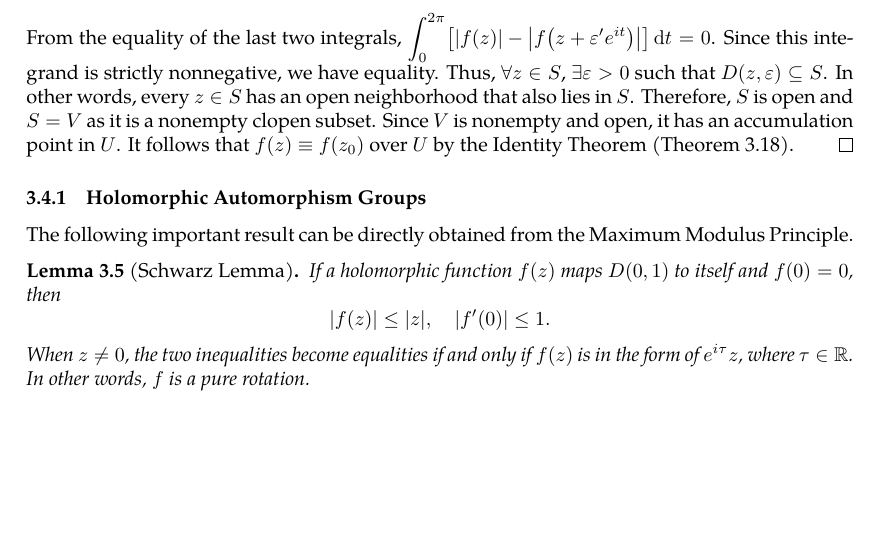
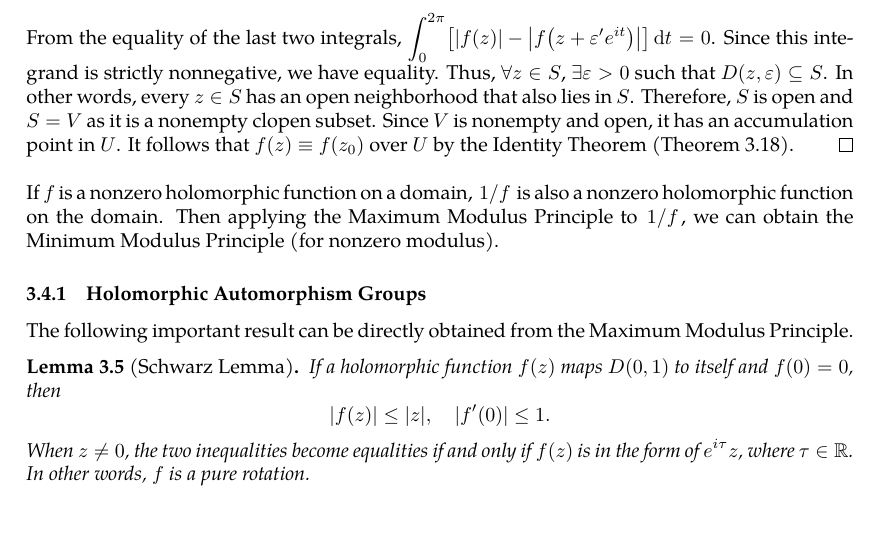
Before and after one commit to slipperking/complex-analysis-latex, a LaTeX document (main.tex): part of page 51 of 52, cut so that both start at the same text, the shorter picture padded with empty space. Compiled offline with pdfLaTeX.

Commit message:
overleaf_to_git (Mon Jun  9 14:43:53 2025 -0700): update main.tex from r9641 to r9645

```diff
--- a/main.tex
+++ b/main.tex
@@ -1299,6 +1299,7 @@ Since the real and imaginary parts of holomorphic functions are harmonic functio
     \end{align*}
     From the equality of the last two integrals, \(\int_{0}^{2\pi}\brackets{\abs{f(z)}-\abs{f\paren{z+\varepsilon'e^{it}}}}\dd{t}=0\). Since this integrand is strictly nonnegative, we have equality. Thus, \(\forall z\in S\), \(\exists\varepsilon>0\) such that \(D\paren{z,\varepsilon}\subseteq S\). In other words, every \(z\in S\) has an open neighborhood that also lies in \(S\). Therefore, \(S\) is open and \(S=V\) as it is a nonempty clopen subset. Since \(V\) is nonempty and open, it has an accumulation point in \(U\). It follows that \(f(z)\equiv f\paren{z_0}\) over \(U\) by the Identity Theorem (\autoref{thm:identity}).
 \end{proof}
+If \(f\) is a nonzero holomorphic function on a domain, \(\flatfrac{1}{f}\) is also a nonzero holomorphic function on the domain. Then applying the Maximum Modulus Principle to \(\flatfrac{1}{f}\), we can obtain the Minimum Modulus Principle (for nonzero modulus).
 \subsubsection{Holomorphic Automorphism Groups}
 The following important result can be directly obtained from the Maximum Modulus Principle.
 \begin{lemma}[Schwarz Lemma]
```
